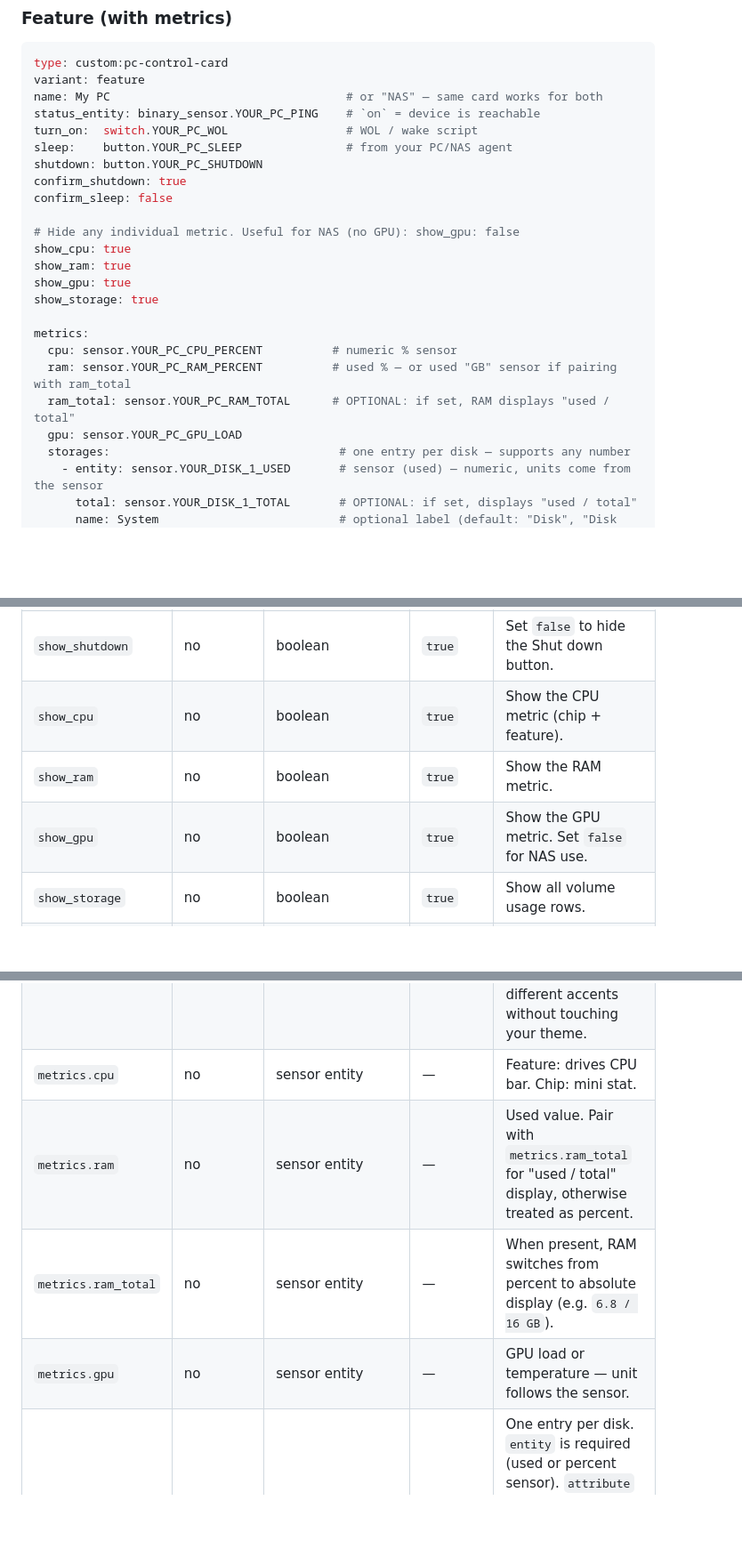
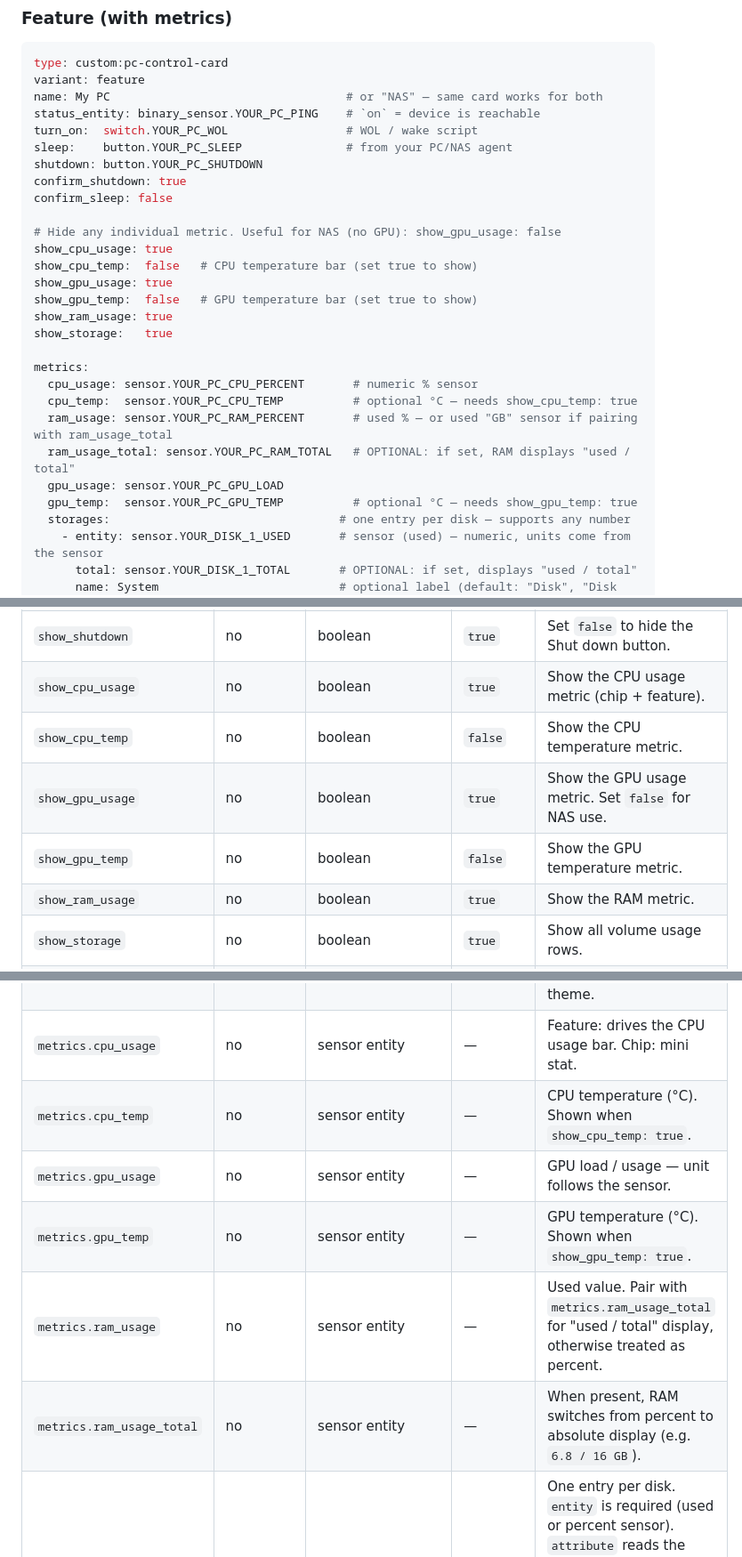
Before and after one commit to Solst1cee/HA-PC-control-card, a Markdown page: README.md, 3 parts joined by grey strips. Shown at 89% size. Rendered like a GitHub page; blank space fills up the shorter version.

Commit message:
docs: migrate README to canonical 1.1+ metric key names
Update the config table and every example YAML block (Tile/Chip/Feature/NAS)
to the namespaced keys used by the editor, getStubConfig, and setConfig
defaults: show_cpu_usage/cpu_temp/gpu_usage/gpu_temp/ram_usage and
metrics.cpu_usage/cpu_temp/gpu_usage/gpu_temp/ram_usage/ram_usage_total.
Add table rows for the previously-undocumented temp keys, and note that the
old cpu/ram/gpu/show_cpu names are still accepted as deprecated aliases
(migrateConfig handles them).

Co-Authored-By: Claude Opus 4.7 (1M context) <noreply@anthropic.com>

```diff
--- a/README.md
+++ b/README.md
@@ -100,17 +100,21 @@ shutdown: button.YOUR_PC_SHUTDOWN
 confirm_shutdown: true
 confirm_sleep: false
 
-# Hide any individual metric. Useful for NAS (no GPU): show_gpu: false
-show_cpu: true
-show_ram: true
-show_gpu: true
-show_storage: true
+# Hide any individual metric. Useful for NAS (no GPU): show_gpu_usage: false
+show_cpu_usage: true
+show_cpu_temp:  false   # CPU temperature bar (set true to show)
+show_gpu_usage: true
+show_gpu_temp:  false   # GPU temperature bar (set true to show)
+show_ram_usage: true
+show_storage:   true
 
 metrics:
-  cpu: sensor.YOUR_PC_CPU_PERCENT          # numeric % sensor
-  ram: sensor.YOUR_PC_RAM_PERCENT          # used % — or used "GB" sensor if pairing with ram_total
-  ram_total: sensor.YOUR_PC_RAM_TOTAL      # OPTIONAL: if set, RAM displays "used / total"
-  gpu: sensor.YOUR_PC_GPU_LOAD
+  cpu_usage: sensor.YOUR_PC_CPU_PERCENT       # numeric % sensor
+  cpu_temp:  sensor.YOUR_PC_CPU_TEMP          # optional °C — needs show_cpu_temp: true
+  ram_usage: sensor.YOUR_PC_RAM_PERCENT       # used % — or used "GB" sensor if pairing with ram_usage_total
+  ram_usage_total: sensor.YOUR_PC_RAM_TOTAL   # OPTIONAL: if set, RAM displays "used / total"
+  gpu_usage: sensor.YOUR_PC_GPU_LOAD
+  gpu_temp:  sensor.YOUR_PC_GPU_TEMP          # optional °C — needs show_gpu_temp: true
   storages:                                 # one entry per disk — supports any number
     - entity: sensor.YOUR_DISK_1_USED       # sensor (used) — numeric, units come from the sensor
       total: sensor.YOUR_DISK_1_TOTAL       # OPTIONAL: if set, displays "used / total"
@@ -233,17 +237,21 @@ filled. For an absolute **used / total** readout, pair the MB attributes and add
 | `show_turn_on`     | no       | boolean                           | `true`                   | Set `false` to hide the Turn on button. Remaining buttons grow to fill the row. |
 | `show_sleep`       | no       | boolean                           | `true`                   | Set `false` to hide the Sleep button. |
 | `show_shutdown`    | no       | boolean                           | `true`                   | Set `false` to hide the Shut down button. |
-| `show_cpu`         | no       | boolean                           | `true`                   | Show the CPU metric (chip + feature). |
-| `show_ram`         | no       | boolean                           | `true`                   | Show the RAM metric. |
-| `show_gpu`         | no       | boolean                           | `true`                   | Show the GPU metric. Set `false` for NAS use. |
+| `show_cpu_usage`   | no       | boolean                           | `true`                   | Show the CPU usage metric (chip + feature). |
+| `show_cpu_temp`    | no       | boolean                           | `false`                  | Show the CPU temperature metric. |
+| `show_gpu_usage`   | no       | boolean                           | `true`                   | Show the GPU usage metric. Set `false` for NAS use. |
+| `show_gpu_temp`    | no       | boolean                           | `false`                  | Show the GPU temperature metric. |
+| `show_ram_usage`   | no       | boolean                           | `true`                   | Show the RAM metric. |
 | `show_storage`     | no       | boolean                           | `true`                   | Show all volume usage rows. |
 | `show_drives`      | no       | boolean                           | `true`                   | Show the per-drive health rows (feature) / summary (chip). Only renders when `drives` is set. |
 | `icon`             | no       | `pc` \| `nas`                     | `pc`                     | Header glyph. `nas` shows stacked drive bays. |
 | `healthy_states`   | no       | string[]                          | `[normal, ok, healthy, good]` | Status values (case-insensitive) treated as a healthy drive. |
 | `drives`           | no       | array of `{ status, temp?, name? }` | —                      | One entry per physical disk. `status` is the text status sensor; `temp` an optional °C sensor; `name` the row label (default `Drive`, `Drive 2`, …). |
 | `accent_color`     | no       | CSS color string                  | HA's `--primary-color`   | Override the accent for this card only (e.g. `"#7a5af8"`, `"#2f9e6e"`, `"oklch(0.65 0.18 145)"`). Different PCs can have different accents without touching your theme. |
-| `metrics.cpu`      | no       | sensor entity                     | —                        | Feature: drives CPU bar. Chip: mini stat. |
-| `metrics.ram`      | no       | sensor entity                     | —                        | Used value. Pair with `metrics.ram_total` for "used / total" display, otherwise treated as percent. |
-| `metrics.ram_total`| no       | sensor entity                     | —                        | When present, RAM switches from percent to absolute display (e.g. `6.8 / 16 GB`). |
-| `metrics.gpu`      | no       | sensor entity                     | —                        | GPU load or temperature — unit follows the sensor. |
+| `metrics.cpu_usage`      | no | sensor entity                     | —                        | Feature: drives the CPU usage bar. Chip: mini stat. |
+| `metrics.cpu_temp`       | no | sensor entity                     | —                        | CPU temperature (°C). Shown when `show_cpu_temp: true`. |
+| `metrics.gpu_usage`      | no | sensor entity                     | —                        | GPU load / usage — unit follows the sensor. |
+| `metrics.gpu_temp`       | no | sensor entity                     | —                        | GPU temperature (°C). Shown when `show_gpu_temp: true`. |
+| `metrics.ram_usage`      | no | sensor entity                     | —                        | Used value. Pair with `metrics.ram_usage_total` for "used / total" display, otherwise treated as percent. |
+| `metrics.ram_usage_total`| no | sensor entity                     | —                        | When present, RAM switches from percent to absolute display (e.g. `6.8 / 16 GB`). |
 | `metrics.storages` | no       | array of `{ entity, attribute?, total?, total_attribute?, unit?, name? }` | — | One entry per disk. `entity` is required (used or percent sensor). `attribute` reads the value from an entity *attribute* instead of its state. `total` (a separate entity) or `total_attribute` (an attribute on the same entity) switches to "used / total" display. `unit` (e.g. `MB`) declares the unit the raw value is *already in* (its source unit, **not** the display unit) and auto-scales the display up to GB/TB. `name` is the label shown in the feature variant (defaults to `Disk`, `Disk 2`, …). Supports any number of disks. See [HASS.Agent storage](#hassagent-storage). |
```
Also changed, not shown: other parts of README.md (+8 -6 lines).
